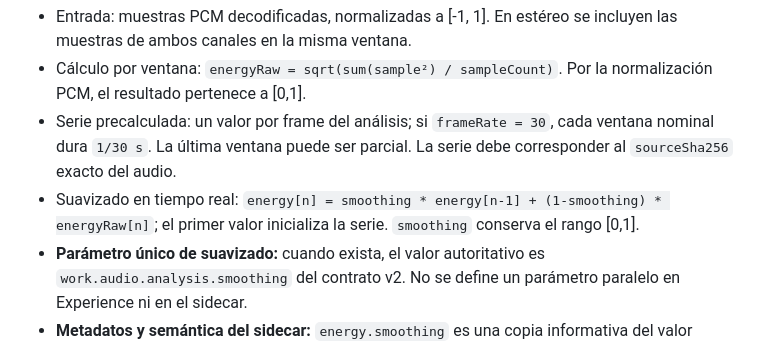
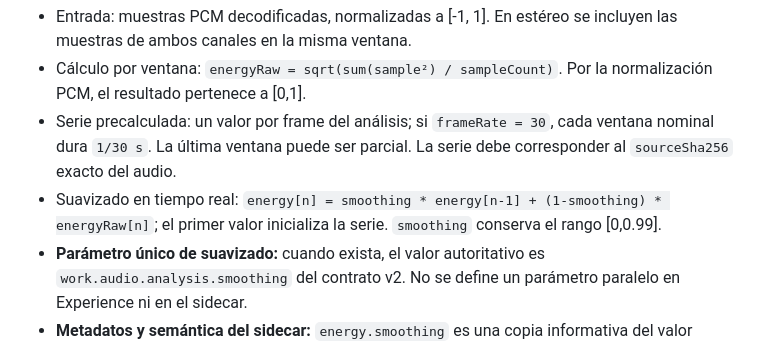
Before and after one commit to CA0SC0RP/art-Design-Music, a Markdown page: docs/propuesta-modelo-escena-animacion-partitura-v0.md, the part around the change. Rendered like a GitHub page.

Commit message:
docs: align smoothing range with v2 schema

```diff
--- a/docs/propuesta-modelo-escena-animacion-partitura-v0.md
+++ b/docs/propuesta-modelo-escena-animacion-partitura-v0.md
@@ -345,7 +345,7 @@ Para los formatos complementarios V0, `energy` significa **energía RMS global d
 - Entrada: muestras PCM decodificadas, normalizadas a [-1, 1]. En estéreo se incluyen las muestras de ambos canales en la misma ventana.
 - Cálculo por ventana: `energyRaw = sqrt(sum(sample²) / sampleCount)`. Por la normalización PCM, el resultado pertenece a [0,1].
 - Serie precalculada: un valor por frame del análisis; si `frameRate = 30`, cada ventana nominal dura `1/30 s`. La última ventana puede ser parcial. La serie debe corresponder al `sourceSha256` exacto del audio.
-- Suavizado en tiempo real: `energy[n] = smoothing * energy[n-1] + (1-smoothing) * energyRaw[n]`; el primer valor inicializa la serie. `smoothing` conserva el rango [0,1].
+- Suavizado en tiempo real: `energy[n] = smoothing * energy[n-1] + (1-smoothing) * energyRaw[n]`; el primer valor inicializa la serie. `smoothing` conserva el rango [0,0.99].
 - **Parámetro único de suavizado:** cuando exista, el valor autoritativo es `work.audio.analysis.smoothing` del contrato v2. No se define un parámetro paralelo en Experience ni en el sidecar.
 - **Metadatos y semántica del sidecar:** `energy.smoothing` es una copia informativa del valor autoritativo `work.audio.analysis.smoothing`, no un parámetro configurable independiente. `energy.valuesSmoothed` indica si la serie ya recibió el EMA:
   - Si es `false`, `values` contiene RMS por ventana sin suavizar; el consumidor aplica una sola vez el EMA usando `energy.smoothing` antes de modular.
```
